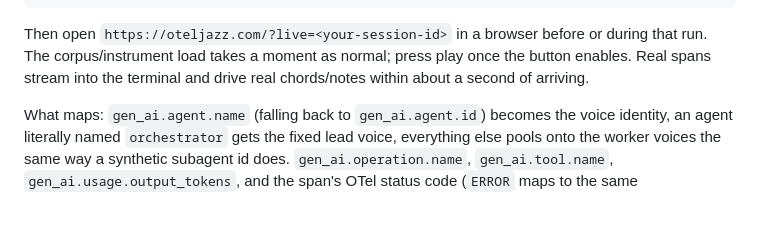
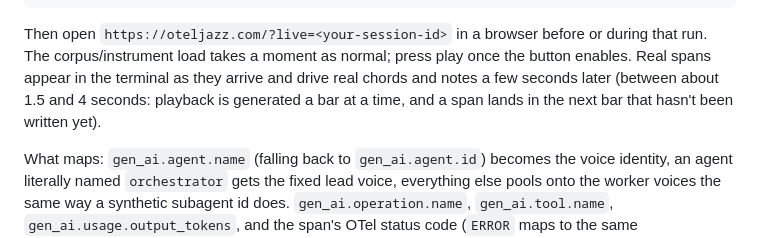
Before and after one commit to mob1ius/oteljazz, a Markdown page: docs/README.md, the part around the change. GitHub-like rendering; blank space fills up the shorter version.

```diff
--- a/docs/README.md
+++ b/docs/README.md
@@ -140,7 +140,9 @@ python3 live_producer.py --trace synthetic --speed 4 \
 
 Then open `https://oteljazz.com/?live=<your-session-id>` in a browser before or during that run.
 The corpus/instrument load takes a moment as normal; press play once the button enables. Real
-spans stream into the terminal and drive real chords/notes within about a second of arriving.
+spans appear in the terminal as they arrive and drive real chords and notes a few seconds later
+(between about 1.5 and 4 seconds: playback is generated a bar at a time, and a span lands in the
+next bar that hasn't been written yet).
 
 What maps: `gen_ai.agent.name` (falling back to `gen_ai.agent.id`) becomes the voice identity, an
 agent literally named `orchestrator` gets the fixed lead voice, everything else pools onto the
```
Also changed, not shown: CHANGELOG.md (+26 -0 lines).
